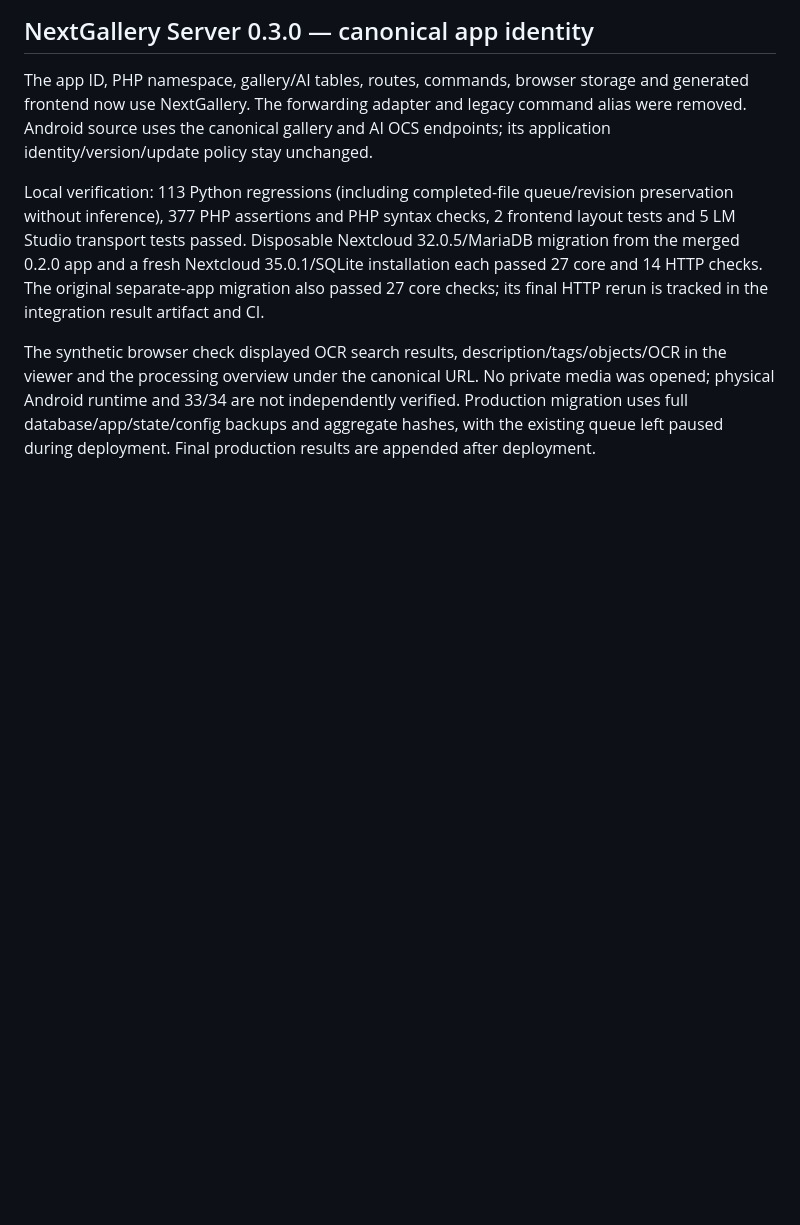
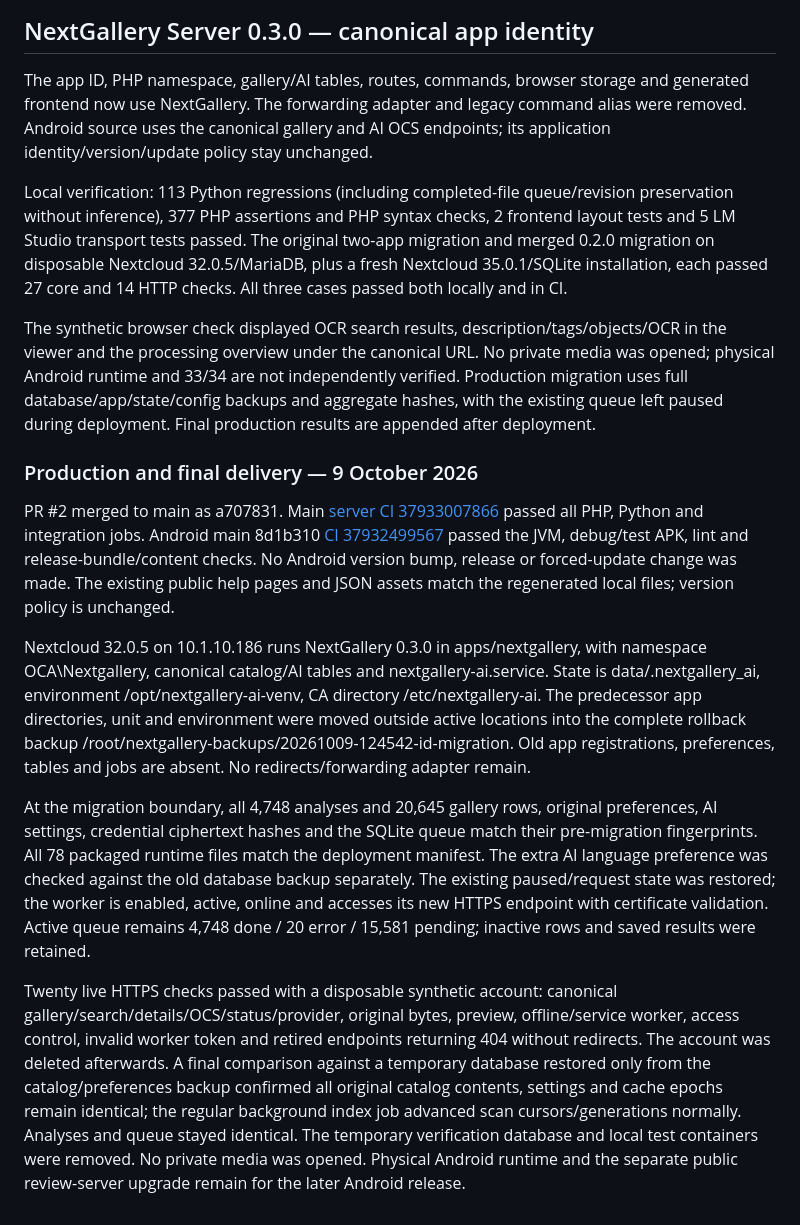
Before and after one commit to wolpa29/nextcloud-nextgallery, a Markdown page: docs/VALIDATION.md, the part around the change. Drawn GitHub-style; blank space fills up the shorter version.

Commit message:
Record canonical migration and live preservation checks [skip ci]

```diff
--- a/docs/VALIDATION.md
+++ b/docs/VALIDATION.md
@@ -61,6 +61,17 @@ Nextcloud 32.0.5 / PHP 8.3 local QA: companion upgraded to 0.1.5, actual search/
 
 The app ID, PHP namespace, gallery/AI tables, routes, commands, browser storage and generated frontend now use NextGallery. The forwarding adapter and legacy command alias were removed. Android source uses the canonical gallery and AI OCS endpoints; its application identity/version/update policy stay unchanged.
 
-Local verification: 113 Python regressions (including completed-file queue/revision preservation without inference), 377 PHP assertions and PHP syntax checks, 2 frontend layout tests and 5 LM Studio transport tests passed. Disposable Nextcloud 32.0.5/MariaDB migration from the merged 0.2.0 app and a fresh Nextcloud 35.0.1/SQLite installation each passed 27 core and 14 HTTP checks. The original separate-app migration also passed 27 core checks; its final HTTP rerun is tracked in the integration result artifact and CI.
+Local verification: 113 Python regressions (including completed-file queue/revision preservation without inference), 377 PHP assertions and PHP syntax checks, 2 frontend layout tests and 5 LM Studio transport tests passed. The original two-app migration and merged 0.2.0 migration on disposable Nextcloud 32.0.5/MariaDB, plus a fresh Nextcloud 35.0.1/SQLite installation, each passed 27 core and 14 HTTP checks. All three cases passed both locally and in CI.
 
 The synthetic browser check displayed OCR search results, description/tags/objects/OCR in the viewer and the processing overview under the canonical URL. No private media was opened; physical Android runtime and 33/34 are not independently verified. Production migration uses full database/app/state/config backups and aggregate hashes, with the existing queue left paused during deployment. Final production results are appended after deployment.
+
+
+### Production and final delivery — 9 October 2026
+
+PR #2 merged to main as a707831. Main [server CI 37933007866](https://github.com/wolpa29/nextcloud-nextgallery/actions/runs/37933007866) passed all PHP, Python and integration jobs. Android main 8d1b310 [CI 37932499567](https://github.com/wolpa29/app-nextgallery/actions/runs/37932499567) passed the JVM, debug/test APK, lint and release-bundle/content checks. No Android version bump, release or forced-update change was made. The existing public help pages and JSON assets match the regenerated local files; version policy is unchanged.
+
+Nextcloud 32.0.5 on 10.1.10.186 runs NextGallery 0.3.0 in apps/nextgallery, with namespace OCA\Nextgallery, canonical catalog/AI tables and nextgallery-ai.service. State is data/.nextgallery_ai, environment /opt/nextgallery-ai-venv, CA directory /etc/nextgallery-ai. The predecessor app directories, unit and environment were moved outside active locations into the complete rollback backup /root/nextgallery-backups/20261009-124542-id-migration. Old app registrations, preferences, tables and jobs are absent. No redirects/forwarding adapter remain.
+
+At the migration boundary, all 4,748 analyses and 20,645 gallery rows, original preferences, AI settings, credential ciphertext hashes and the SQLite queue match their pre-migration fingerprints. All 78 packaged runtime files match the deployment manifest. The extra AI language preference was checked against the old database backup separately. The existing paused/request state was restored; the worker is enabled, active, online and accesses its new HTTPS endpoint with certificate validation. Active queue remains 4,748 done / 20 error / 15,581 pending; inactive rows and saved results were retained.
+
+Twenty live HTTPS checks passed with a disposable synthetic account: canonical gallery/search/details/OCS/status/provider, original bytes, preview, offline/service worker, access control, invalid worker token and retired endpoints returning 404 without redirects. The account was deleted afterwards. A final comparison against a temporary database restored only from the catalog/preferences backup confirmed all original catalog contents, settings and cache epochs remain identical; the regular background index job advanced scan cursors/generations normally. Analyses and queue stayed identical. The temporary verification database and local test containers were removed. No private media was opened. Physical Android runtime and the separate public review-server upgrade remain for the later Android release.
```
